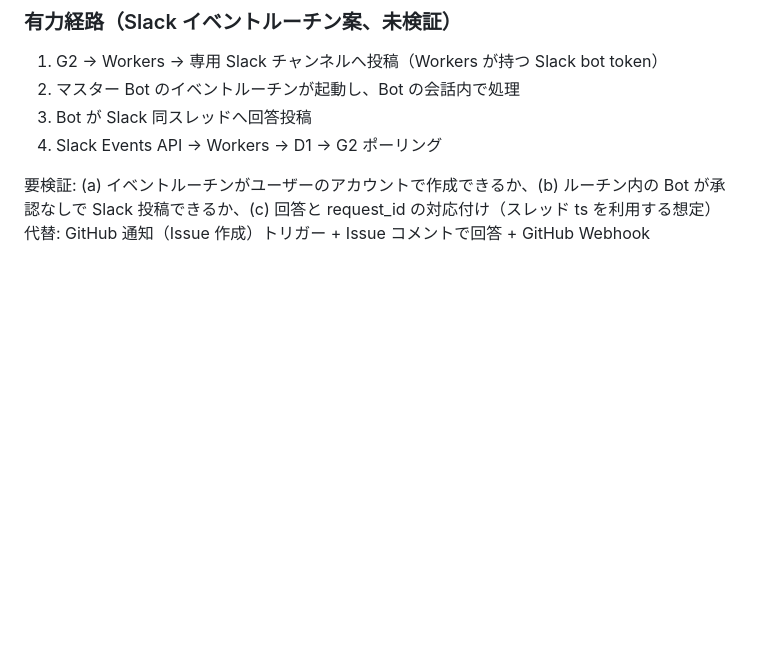
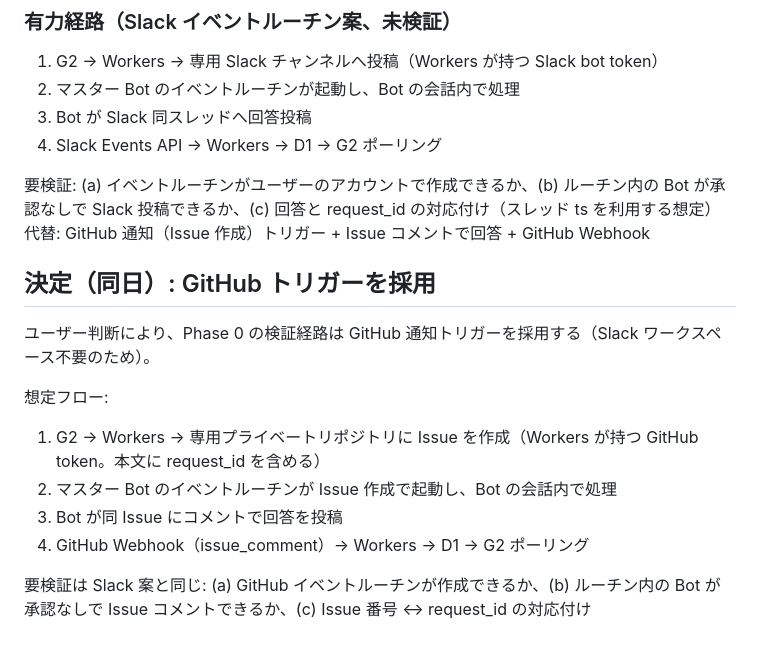
Before and after one commit to na2kera/grokeven, a Markdown page: docs/phase0-research.md, the part around the change. Drawn GitHub-style; blank space fills up the shorter version.

Commit message:
docs: record GitHub trigger decision for Phase 0
Co-Authored-By: Claude Fable 5.1 <noreply@anthropic.com>

```diff
--- a/docs/phase0-research.md
+++ b/docs/phase0-research.md
@@ -67,3 +67,15 @@ Phase 0 は、Grok Bot アプリの設定画面（Connect apps / ルーチンの
 
 要検証: (a) イベントルーチンがユーザーのアカウントで作成できるか、(b) ルーチン内の Bot が承認なしで Slack 投稿できるか、(c) 回答と request_id の対応付け（スレッド ts を利用する想定）
 代替: GitHub 通知（Issue 作成）トリガー + Issue コメントで回答 + GitHub Webhook
+
+## 決定（同日）: GitHub トリガーを採用
+
+ユーザー判断により、Phase 0 の検証経路は GitHub 通知トリガーを採用する（Slack ワークスペース不要のため）。
+
+想定フロー:
+1. G2 → Workers → 専用プライベートリポジトリに Issue を作成（Workers が持つ GitHub token。本文に request_id を含める）
+2. マスター Bot のイベントルーチンが Issue 作成で起動し、Bot の会話内で処理
+3. Bot が同 Issue にコメントで回答を投稿
+4. GitHub Webhook（issue_comment）→ Workers → D1 → G2 ポーリング
+
+要検証は Slack 案と同じ: (a) GitHub イベントルーチンが作成できるか、(b) ルーチン内の Bot が承認なしで Issue コメントできるか、(c) Issue 番号 ↔ request_id の対応付け
```
